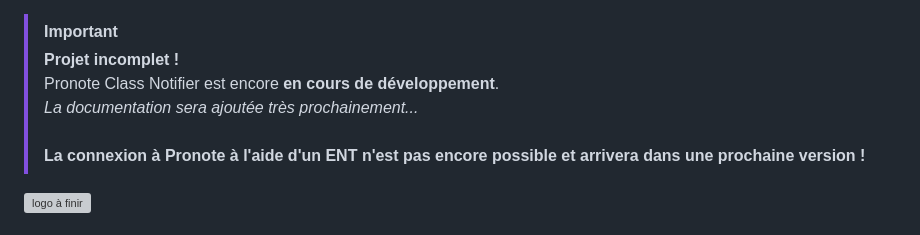
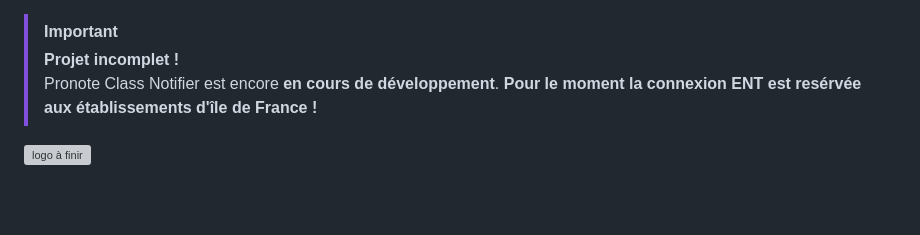
Before and after one commit to TGA25dev/Pronotif, a Markdown page: README.md, the part around one of its changes. Rendered like a GitHub page; blank space fills up the shorter version; grey boxes are pictures that could not be loaded.

```diff
--- a/README.md
+++ b/README.md
@@ -1,8 +1,7 @@
 > [!IMPORTANT]
 >**Projet incomplet !** <br>
 >Pronote Class Notifier est encore **en cours de développement**.
-><br>*La documentation sera ajoutée très prochainement...* <br><br>
->**La connexion à Pronote à l'aide d'un ENT n'est pas encore possible et arrivera dans une prochaine version !**
+>**Pour le moment la connexion ENT est resérvée aux établissements d'île de France !**
 
 
 ![logo à finir](logo.png)
```
Also changed, not shown: other parts of README.md (+1 -1 lines), README_EN.md (+1 -1 lines).
